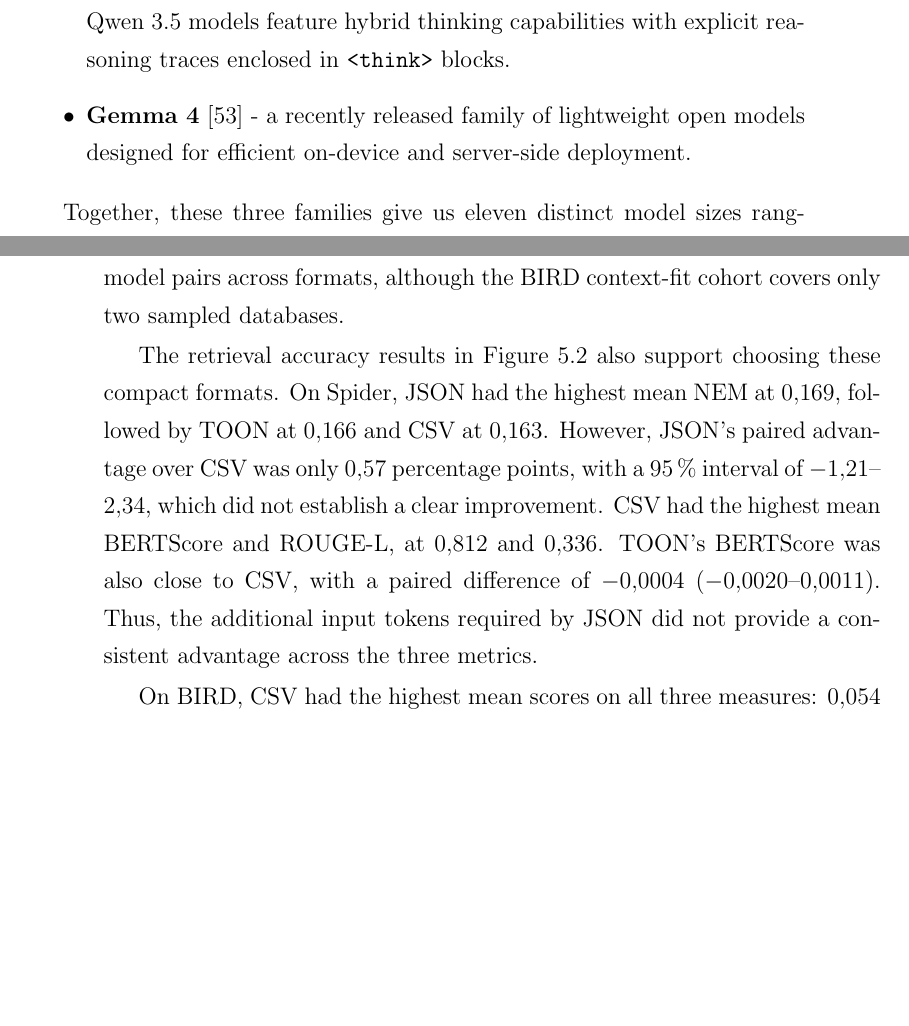
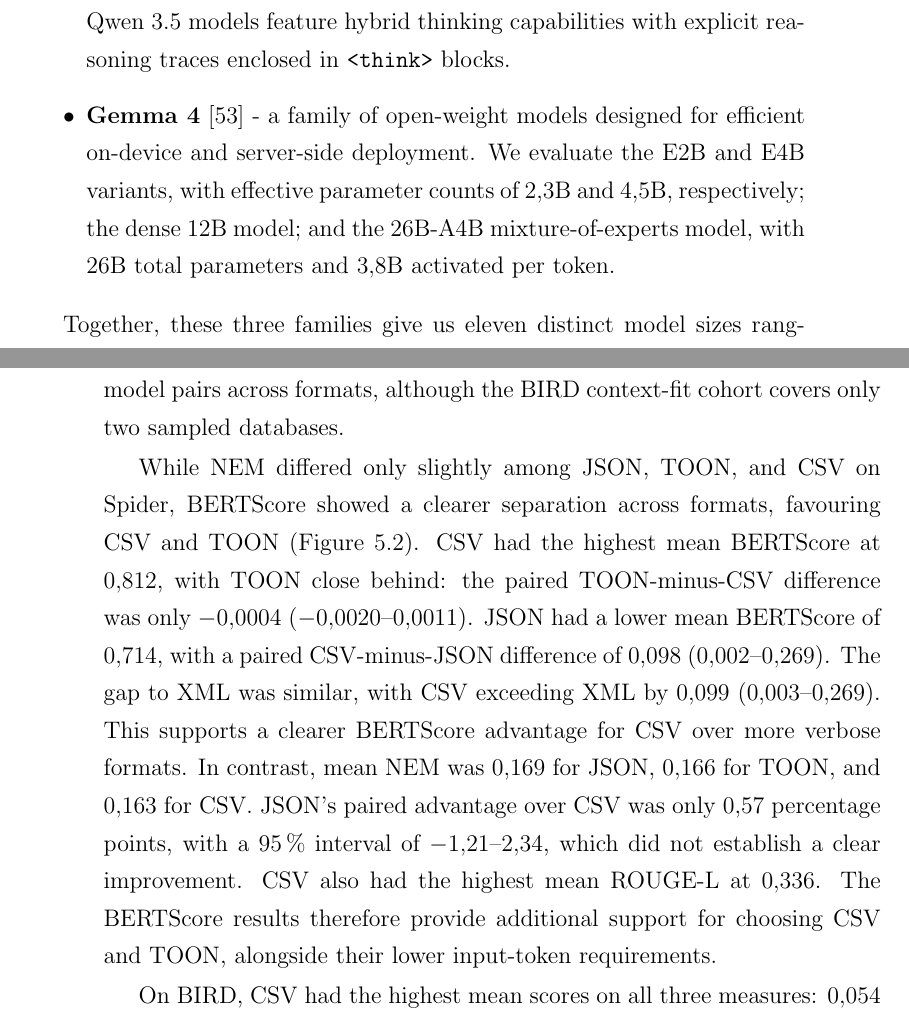
Before and after one commit to UndefinedLuka/master-thesis, a LaTeX thesis (thesis/thesis_template.tex, which reads thesis/chapters/ch-04.tex, thesis/chapters/ch-06.tex): two parts of pages 50 and 85 of 109, joined at a grey line, cut so that both start at the same text, the shorter picture padded with empty space. Compiled offline with pdfLaTeX.

Commit message:
Adress prof comments (except latency ones)

```diff
--- a/thesis/chapters/ch-04.tex
+++ b/thesis/chapters/ch-04.tex
@@ -35,8 +35,12 @@ range while remaining recent enough to reflect current architectural advances:
   \item \textbf{Qwen~3.5} \cite{yang2025qwen3} - available at \num{0.8}B, \num{2}B, \num{4}B, \num{9}B, and \num{27}B
     parameters. Qwen~3.5 models feature hybrid thinking capabilities with explicit reasoning traces enclosed
     in \texttt{<think>} blocks.
-  \item \textbf{Gemma~4} \cite{gemmateam2026gemma4technicalreport} - a recently released family of lightweight open
-    models designed for efficient on-device and server-side deployment.
+  \item \textbf{Gemma~4} \cite{gemmateam2026gemma4technicalreport} - a family of
+    open-weight models designed for efficient on-device and server-side deployment.
+    We evaluate the E2B and E4B variants, with effective parameter counts of
+    \num{2.3}B and \num{4.5}B, respectively; the dense \num{12}B model; and the
+    26B-A4B mixture-of-experts model, with \num{26}B total parameters and
+    \num{3.8}B activated per token.
 \end{itemize}
 
 Together, these three families give us eleven distinct model sizes ranging from sub-\num{1}B to \num{27}B parameters,
--- a/thesis/chapters/ch-06.tex
+++ b/thesis/chapters/ch-06.tex
@@ -66,14 +66,20 @@ difference occurred in TTFT, indicating that the main benefit of compact formats
 the input. These operational comparisons use the same question--model pairs across formats, although
 the BIRD context-fit cohort covers only two sampled databases.
 
-The retrieval accuracy results in Figure~\ref{fig:direct-accuracy-by-format} also support choosing these compact
-formats. On Spider, JSON had the highest mean NEM at \num{0.169}, followed by TOON at \num{0.166}
-and CSV at \num{0.163}. However, JSON's paired advantage over CSV was only \num{0.57} percentage
-points, with a \qty{95}{\percent} interval of \numrange{-1.21}{2.34}, which did not establish a clear
-improvement. CSV had the highest mean BERTScore and ROUGE-L, at \num{0.812} and \num{0.336}.
-TOON's BERTScore was also close to CSV, with a paired difference of \num{-0.0004}
-(\numrange{-0.0020}{0.0011}). Thus, the additional input tokens required by JSON did not provide a
-consistent advantage across the three metrics.
+While NEM differed only slightly among JSON, TOON, and CSV on Spider, BERTScore showed a
+clearer separation across formats, favouring CSV and TOON
+(Figure~\ref{fig:direct-accuracy-by-format}). CSV had the highest mean BERTScore at
+\num{0.812}, with TOON close behind: the paired TOON-minus-CSV difference was only
+\num{-0.0004} (\numrange{-0.0020}{0.0011}). JSON had a lower mean BERTScore of
+\num{0.714}, with a paired CSV-minus-JSON difference of \num{0.098}
+(\numrange{0.002}{0.269}). The gap to XML was similar, with CSV exceeding XML by
+\num{0.099} (\numrange{0.003}{0.269}). This supports a clearer BERTScore advantage for CSV over more verbose formats.
+In contrast, mean NEM was \num{0.169} for JSON, \num{0.166} for TOON, and
+\num{0.163} for CSV. JSON's paired advantage over CSV was only \num{0.57} percentage
+points, with a \qty{95}{\percent} interval of \numrange{-1.21}{2.34}, which did not
+establish a clear improvement. CSV also had the highest mean ROUGE-L at \num{0.336}.
+The BERTScore results therefore provide additional support for choosing CSV and TOON,
+alongside their lower input-token requirements.
 
 On BIRD, CSV had the highest mean scores on all three measures: \num{0.054} for NEM,
 \num{0.463} for BERTScore, and \num{0.079} for ROUGE-L, with TOON close behind. The paired
```
Also changed, not shown: thesis/chapters/ch-05.tex (+3 -6 lines), thesis/chapters/ch-06.tex (2 more changed lines).
